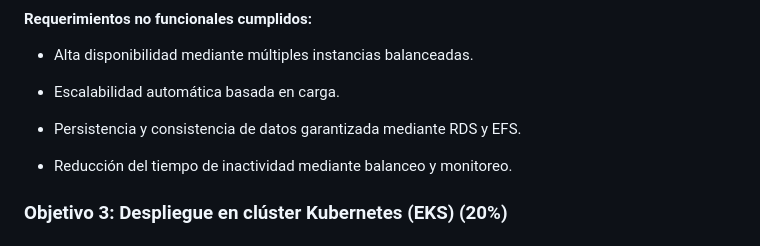
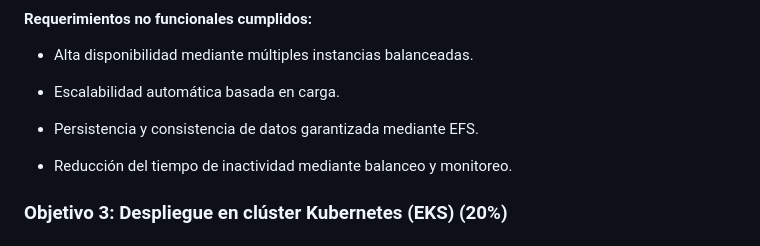
Before and after one commit to JuanDZM2105/Telematica-Kubernetes, a Markdown page: README.md, the part around one of its changes. Rendered like a GitHub page.

```diff
--- a/README.md
+++ b/README.md
@@ -72,7 +72,7 @@ Objetivo 4: Evolucionar el sistema a una arquitectura basada en microservicios,
 
 - Escalabilidad automática basada en carga.
 
-- Persistencia y consistencia de datos garantizada mediante RDS y EFS.
+- Persistencia y consistencia de datos garantizada mediante EFS.
 
 - Reducción del tiempo de inactividad mediante balanceo y monitoreo.
 
```
Also changed, not shown: other parts of README.md (+41 -0 lines).
